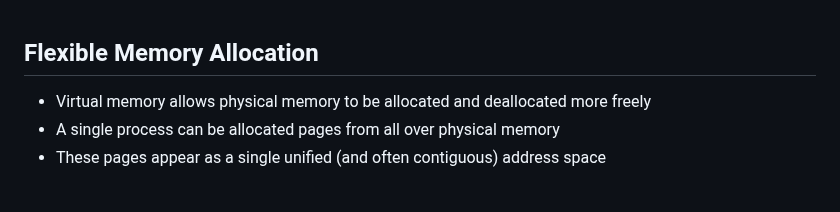
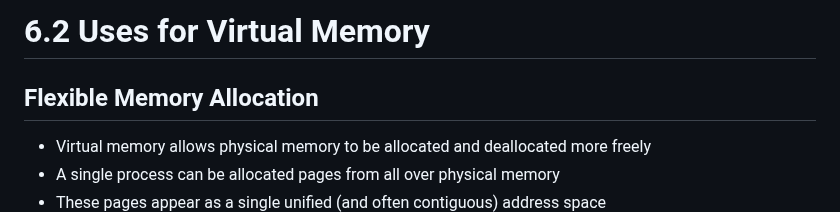
Before and after one commit to jncraton/operating-systems-cpsc4420, a Markdown page: lectures/26-virtual-memory-mechanisms.md, the part around the change. GitHub-like rendering; blank space fills up the shorter version.

Commit message:
Update lecture

```diff
--- a/lectures/26-virtual-memory-mechanisms.md
+++ b/lectures/26-virtual-memory-mechanisms.md
@@ -1,3 +1,6 @@
+6.2 Uses for Virtual Memory
+===========================
+
 Flexible Memory Allocation
 --------------------------
 
```
